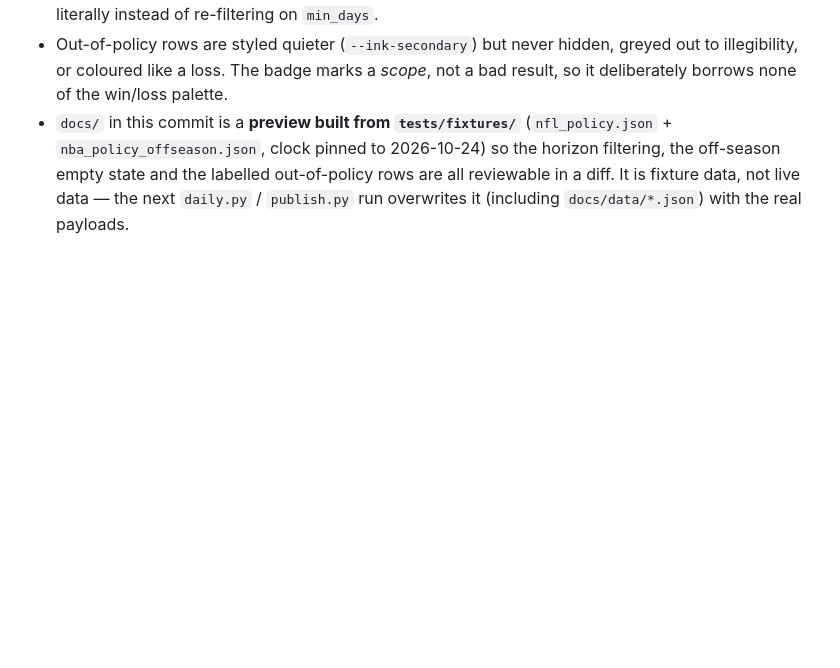
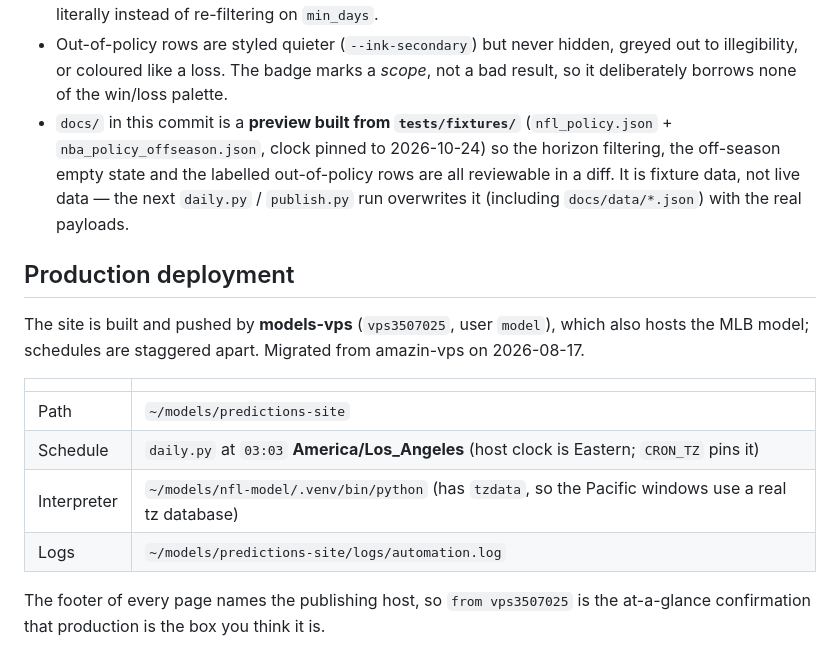
Before and after one commit to harsha-1-src/predictions-site, a Markdown page: README.md, the part around the change. GitHub-like rendering; blank space fills up the shorter version.

Commit message:
docs: name models-vps as the production host
Migrated from amazin-vps on 2026-08-17. Records the host, paths, the
Pacific-pinned schedule on an Eastern-clock box, and where the logs live.

Co-Authored-By: Claude Fable 5 <noreply@anthropic.com>

```diff
--- a/README.md
+++ b/README.md
@@ -536,3 +536,19 @@ whenever a provider returned one.
   labelled out-of-policy rows are all reviewable in a diff. It is fixture
   data, not live data — the next `daily.py` / `publish.py` run overwrites it
   (including `docs/data/*.json`) with the real payloads.
+
+## Production deployment
+
+The site is built and pushed by **models-vps** (`vps3507025`, user `model`),
+which also hosts the MLB model; schedules are staggered apart. Migrated from
+amazin-vps on 2026-08-17.
+
+| | |
+|---|---|
+| Path | `~/models/predictions-site` |
+| Schedule | `daily.py` at `03:03` **America/Los_Angeles** (host clock is Eastern; `CRON_TZ` pins it) |
+| Interpreter | `~/models/nfl-model/.venv/bin/python` (has `tzdata`, so the Pacific windows use a real tz database) |
+| Logs | `~/models/predictions-site/logs/automation.log` |
+
+The footer of every page names the publishing host, so `from vps3507025`
+is the at-a-glance confirmation that production is the box you think it is.
```
